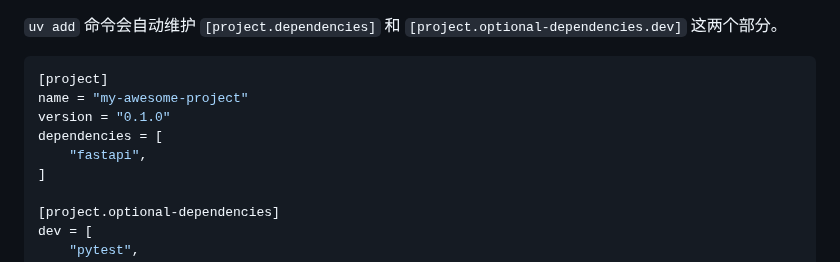
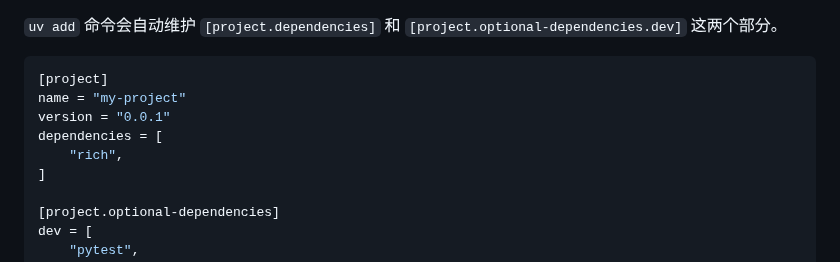
Before and after one commit to lazygophers/roo, a Markdown page: roo/rules-code-python/uv.md, the part around the change. Drawn GitHub-style.

Commit message:
docs: 更新项目配置示例
- 将项目名称从 "my-awesome-project" 修改为 "my-project"
- 将版本号从 "0.1.0" 修改为 "0.0.1"
- 将 "fastapi" 依赖替换为 "rich"

````diff
--- a/roo/rules-code-python/uv.md
+++ b/roo/rules-code-python/uv.md
@@ -63,10 +63,10 @@ uv remove fastapi
 
 ```toml
 [project]
-name = "my-awesome-project"
-version = "0.1.0"
+name = "my-project"
+version = "0.0.1"
 dependencies = [
-    "fastapi",
+    "rich",
 ]
 
 [project.optional-dependencies]
````
